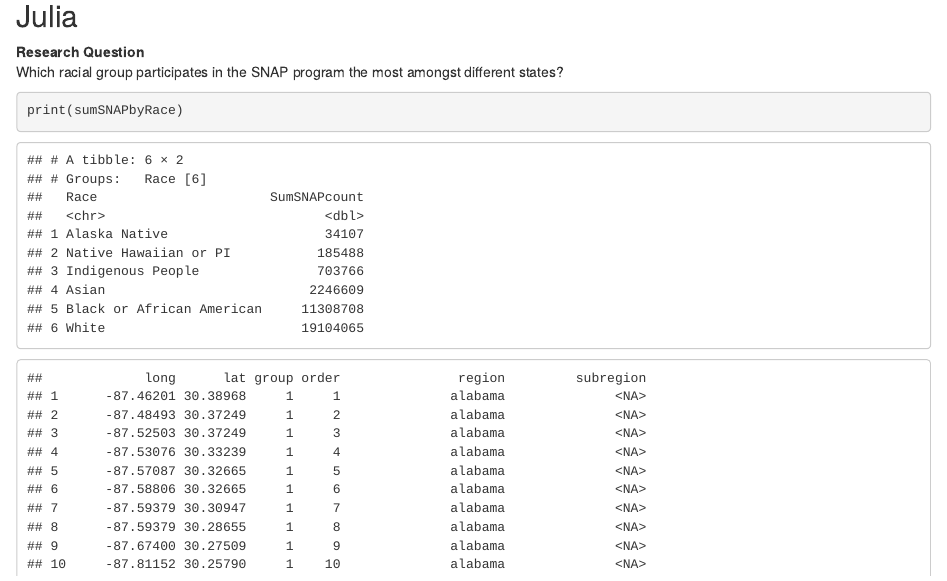
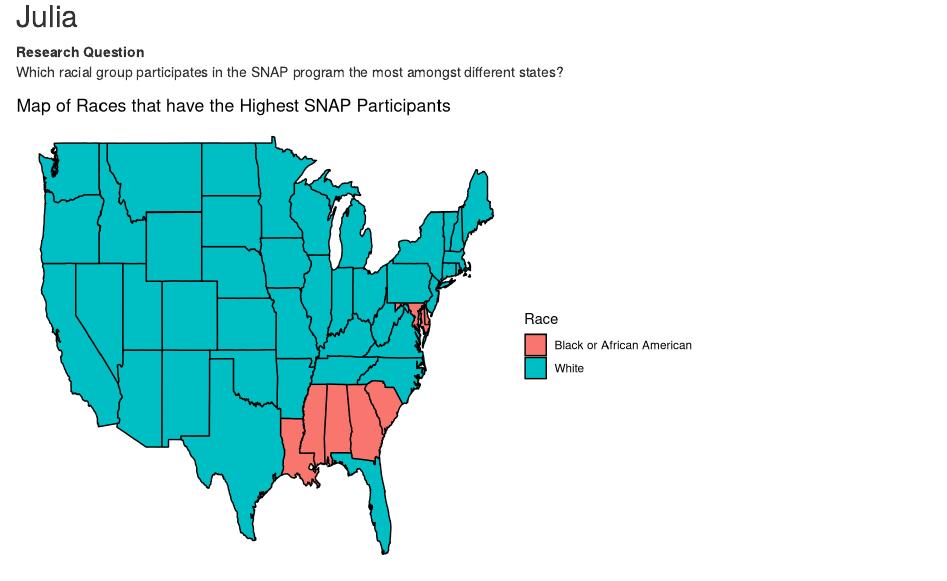
Before and after one commit to Ella-Kim913/R_FinalProject, an R Markdown document (Final Project/Merging.Rmd): the page in a window 1100 px wide, from 6670 px down. Rendered offline with R 4.5, knitr and Pandoc, with nearby package versions.

Commit message:
Add files via upload
deleted print line lol

````diff
--- a/Final Project/Merging.Rmd
+++ b/Final Project/Merging.Rmd
@@ -262,11 +262,6 @@ sumSNAPbyRace <- reshapeSNAP %>%
   arrange(SumSNAPcount)
 ```
 
-```{r}
-print(sumSNAPbyRace)
-```
-
-
 
 ```{r echo=FALSE}
 ##Map Plotting
````
Also changed, not shown: Final Project/Merging.Rmd (2 more changed lines).
